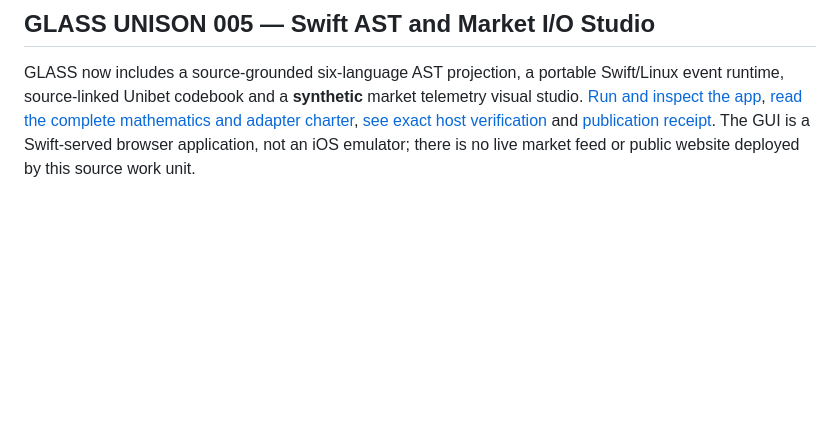
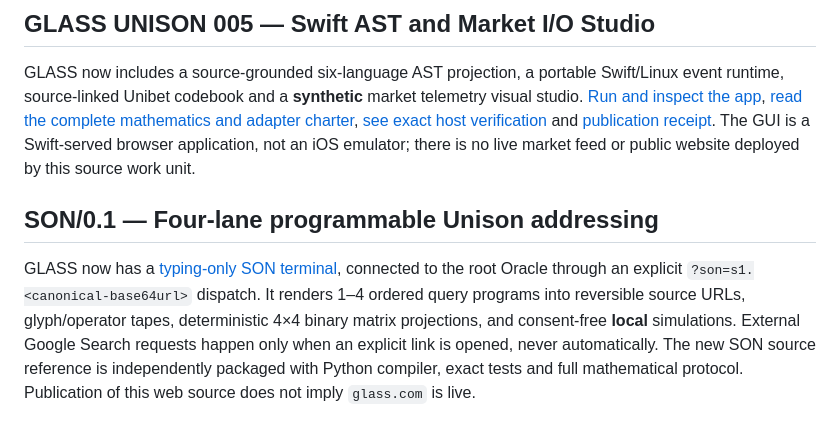
Before and after one commit to akadaan310/GLASS, a Markdown page: README.md, the part around the change. Rendered like a GitHub page; blank space fills up the shorter version.

Commit message:
docs: index GLASS SON four-lane alphabet URL terminal

```diff
--- a/README.md
+++ b/README.md
@@ -59,3 +59,7 @@ Main publication occurs through source-linked GitHub commits; research acceptanc
 ## GLASS UNISON 005 — Swift AST and Market I/O Studio
 
 GLASS now includes a source-grounded six-language AST projection, a portable Swift/Linux event runtime, source-linked Unibet codebook and a **synthetic** market telemetry visual studio. [Run and inspect the app](apps/unison-studio/README.md), [read the complete mathematics and adapter charter](docs/UNISON_UNIFIED_RUNTIME.md), [see exact host verification](apps/unison-studio/evidence/host.json) and [publication receipt](commissions/unison-005/PUBLISH_RECEIPT.json). The GUI is a Swift-served browser application, not an iOS emulator; there is no live market feed or public website deployed by this source work unit.
+
+## SON/0.1 — Four-lane programmable Unison addressing
+
+GLASS now has a [typing-only SON terminal](apps/glass-oracle/son.html), connected to the root Oracle through an explicit `?son=s1.<canonical-base64url>` dispatch. It renders 1–4 ordered query programs into reversible source URLs, glyph/operator tapes, deterministic 4×4 binary matrix projections, and consent-free **local** simulations. External Google Search requests happen only when an explicit link is opened, never automatically. The new SON source reference is independently packaged with Python compiler, exact tests and full mathematical protocol. Publication of this web source does not imply `glass.com` is live.
```
